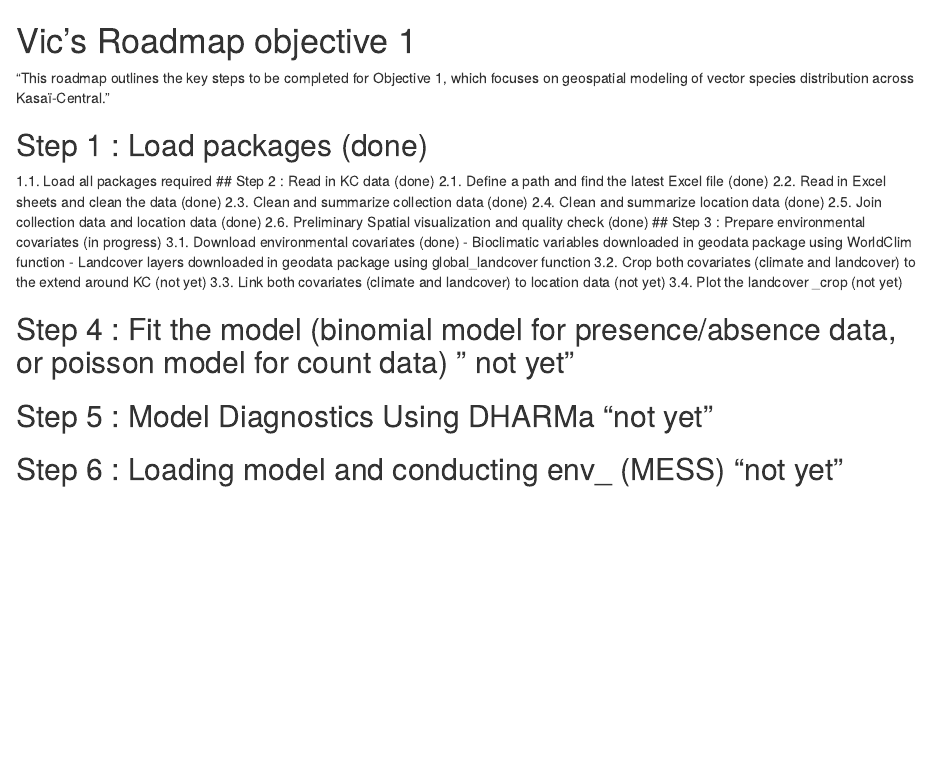
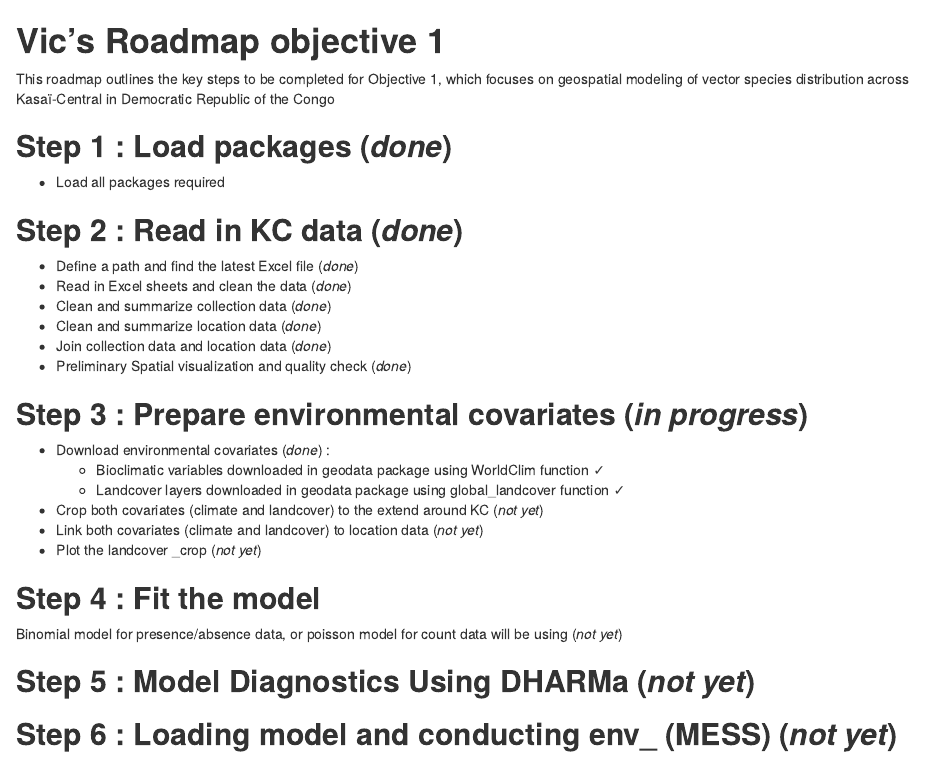
Before and after one commit to NSABATIEN/kasai_central_anopheles_distribution, an R Markdown document (README.Rmd): the page in a window 1100 px wide, from its top. Rendered offline with R 4.5, knitr and Pandoc, with nearby package versions.

Commit message:
knit readme file to render it into a markdown document.

```diff
--- a/README.Rmd
+++ b/README.Rmd
@@ -1 +0,0 @@
-# Vic's Roadmap objective 1
@@ -2,25 +9,36 @@
 
-“This roadmap outlines the key steps to be completed for Objective 1, which focuses on geospatial modeling of vector species distribution across Kasaï-Central.”
+# **Vic's Roadmap objective 1**
 
-## Step 1 : Load packages (done)
-1.1. Load all packages required
-## Step 2 : Read in KC data (done)
-2.1. Define a path and find the latest Excel file (done)
-2.2. Read in Excel sheets and clean the data (done)
-2.3. Clean and summarize collection data (done)
-2.4. Clean and summarize location data (done)
-2.5. Join collection data and location data (done)
-2.6. Preliminary Spatial visualization and quality check (done)
-## Step 3 : Prepare environmental covariates (in progress)
-3.1. Download environmental covariates (done)
-- Bioclimatic variables downloaded in geodata package using WorldClim function
-- Landcover layers downloaded in geodata package using global_landcover function
-3.2. Crop both covariates (climate and landcover) to the extend around KC (not yet)
-3.3. Link both covariates (climate and landcover) to location data (not yet)
-3.4. Plot the landcover _crop (not yet)
+This roadmap outlines the key steps to be completed for Objective 1,
+which focuses on geospatial modeling of vector species distribution
+across Kasaï-Central in Democratic Republic of the Congo
 
-## Step 4 : Fit the model (binomial model for presence/absence data, or poisson model for count data) " not yet"
+## **Step 1 : Load packages (_done_)**
 
-## Step 5 : Model Diagnostics Using DHARMa  "not yet"
+* Load all packages required
 
-## Step 6 : Loading model and conducting env_ (MESS) "not yet"
+## **Step 2 : Read in KC data (_done_)**
+
+* Define a path and find the latest Excel file (_done_)
+* Read in Excel sheets and clean the data (_done_)
+* Clean and summarize collection data (_done_)
+* Clean and summarize location data (_done_)
+* Join collection data and location data (_done_)
+* Preliminary Spatial visualization and quality check (_done_)
+
+## **Step 3 : Prepare environmental covariates (_in progress_)**
+
+* Download environmental covariates (_done_) :
+  - Bioclimatic variables downloaded in geodata package using WorldClim function ✓
+  - Landcover layers downloaded in geodata package using global_landcover function ✓
+* Crop both covariates (climate and landcover) to the extend around KC (_not yet_)
+* Link both covariates (climate and landcover) to location data (_not yet_)
+* Plot the landcover \_crop (_not yet_)
+
+## **Step 4 : Fit the model**
+
+Binomial model for presence/absence data, or poisson model for count data will be using (_not yet_)
+
+## **Step 5 : Model Diagnostics Using DHARMa (_not yet_)**
+
+## **Step 6 : Loading model and conducting env\_ (MESS) (_not yet_)**
```
Also changed, not shown: R/packages.R (+3 -0 lines), R/read_in_kc_data.R (+43 -7 lines), README.html (added), README.Rmd (8 more changed lines).
